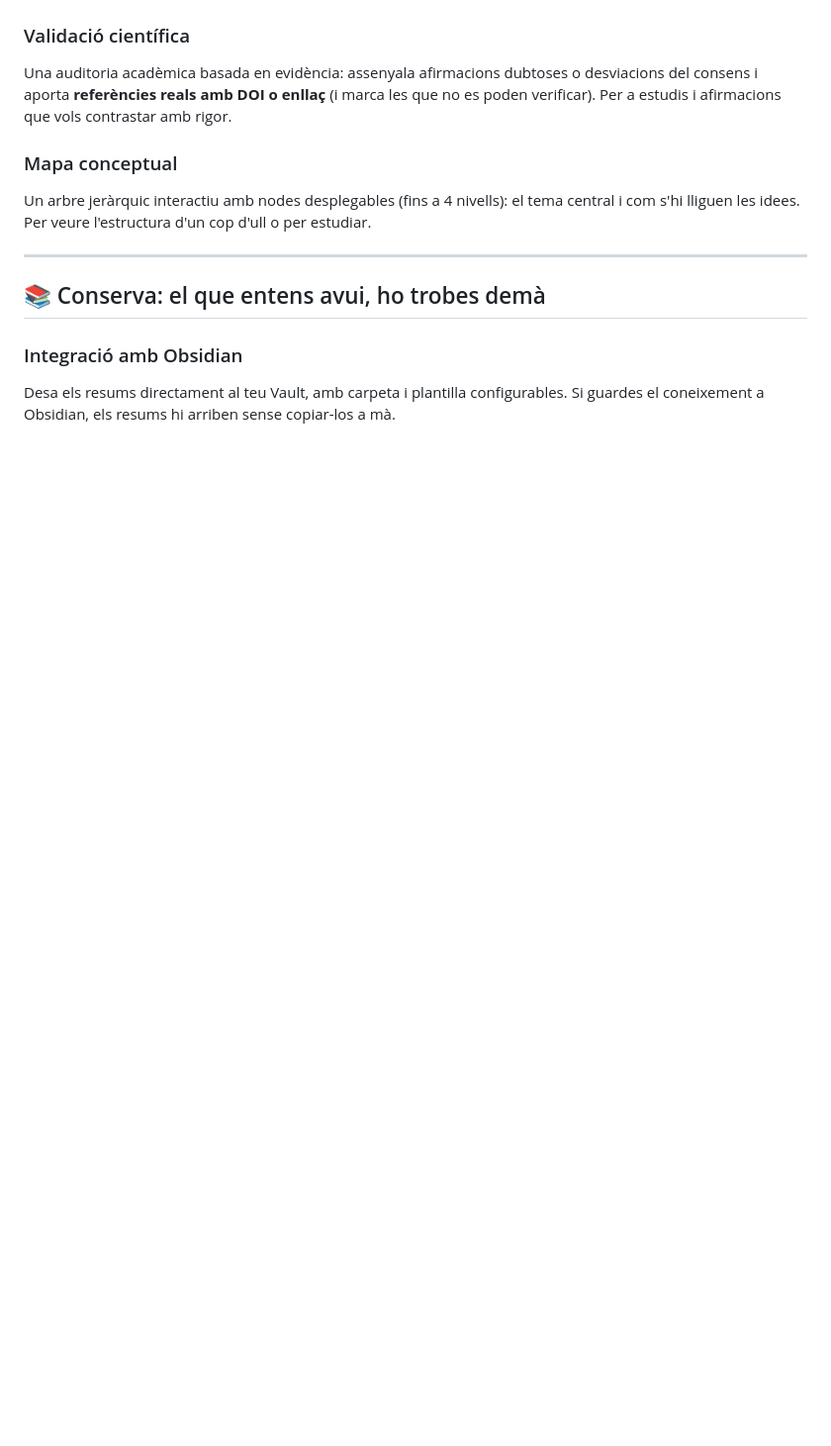
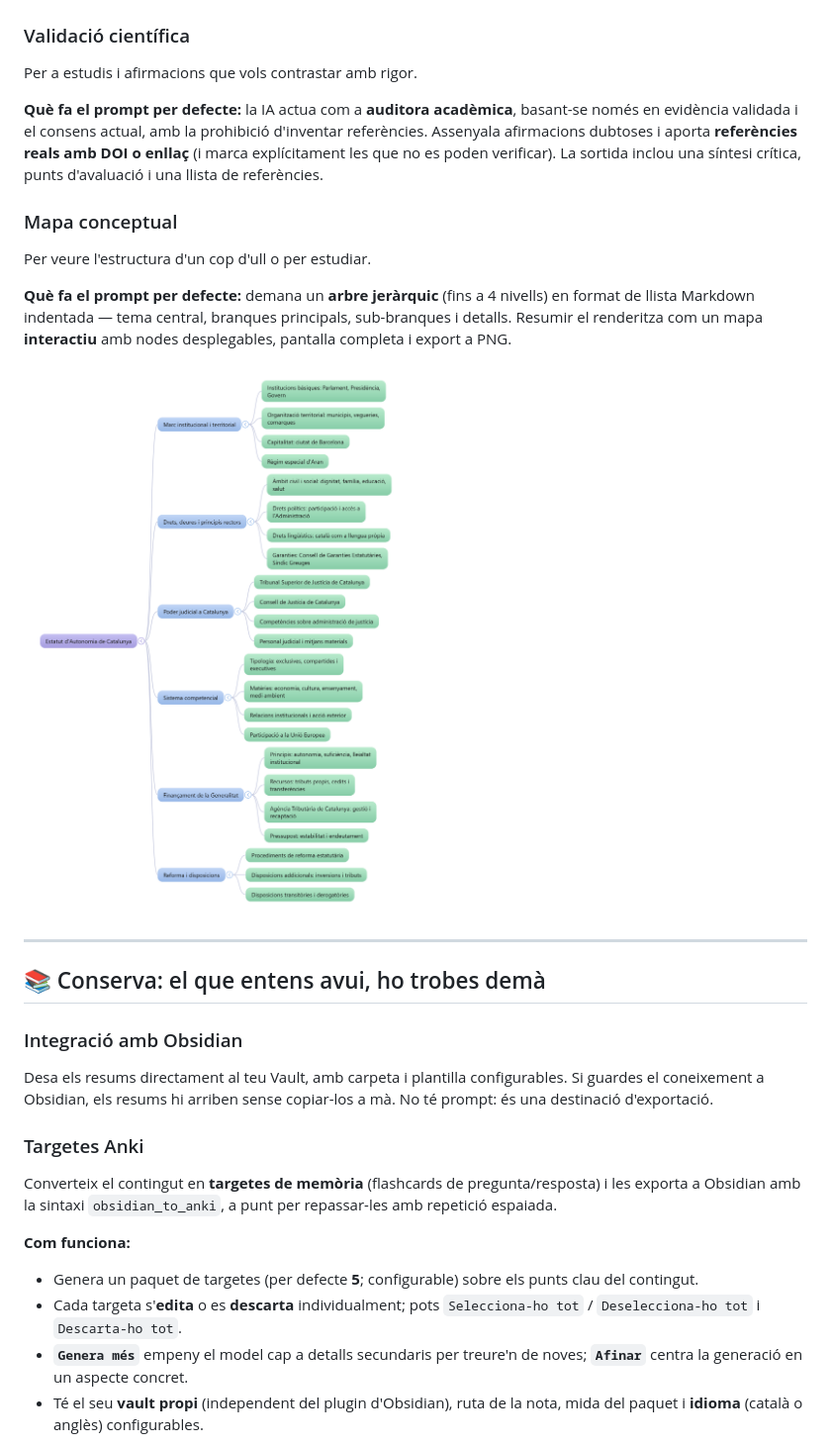
Before and after one commit to xxxaau/resumir, a Markdown page: docs/user-guide/PLUGINS.md, the part around one of its changes. Shown at 99% size. Drawn GitHub-style; pictures changed too: docs/user-guide/img/mapa-conceptual.png (added); blank space fills up the shorter version.

```diff
--- a/docs/user-guide/PLUGINS.md
+++ b/docs/user-guide/PLUGINS.md
@@ -45,13 +76,22 @@ implicacions. Quan no en vols el resum, sinó entendre-ho a fons.
 
 ### Validació científica
-Una auditoria acadèmica basada en evidència: assenyala afirmacions dubtoses o
-desviacions del consens i aporta **referències reals amb DOI o enllaç** (i marca les
-que no es poden verificar). Per a estudis i afirmacions que vols contrastar amb rigor.
+Per a estudis i afirmacions que vols contrastar amb rigor.
+
+**Què fa el prompt per defecte:** la IA actua com a **auditora acadèmica**, basant-se
+només en evidència validada i el consens actual, amb la prohibició d'inventar
+referències. Assenyala afirmacions dubtoses i aporta **referències reals amb DOI o
+enllaç** (i marca explícitament les que no es poden verificar). La sortida inclou una
+síntesi crítica, punts d'avaluació i una llista de referències.
 
 ### Mapa conceptual
-Un arbre jeràrquic interactiu amb nodes desplegables (fins a 4 nivells): el tema
-central i com s'hi lliguen les idees. Per veure l'estructura d'un cop d'ull o per
-estudiar.
+Per veure l'estructura d'un cop d'ull o per estudiar.
+
+**Què fa el prompt per defecte:** demana un **arbre jeràrquic** (fins a 4 nivells)
+en format de llista Markdown indentada — tema central, branques principals,
+sub-branques i detalls. Resumir el renderitza com un mapa **interactiu** amb nodes
+desplegables, pantalla completa i export a PNG.
+
+![Mapa conceptual interactiu generat per Resumir a partir de l'Estatut d'Autonomia de Catalunya](./img/mapa-conceptual.png)
 
 ---
 
@@ -59,4 +99,22 @@ estudiar.
 
 ### Integració amb Obsidian
 Desa els resums directament al teu Vault, amb carpeta i plantilla configurables. Si
-guardes el coneixement a Obsidian, els resums hi arriben sense copiar-los a mà.
+guardes el coneixement a Obsidian, els resums hi arriben sense copiar-los a mà. No té
+prompt: és una destinació d'exportació.
+
+### Targetes Anki
+Converteix el contingut en **targetes de memòria** (flashcards de pregunta/resposta)
+i les exporta a Obsidian amb la sintaxi `obsidian_to_anki`, a punt per repassar-les
+amb repetició espaiada.
+
+**Com funciona:**
+
+- Genera un paquet de targetes (per defecte **5**; configurable) sobre els punts
+  clau del contingut.
+- Cada targeta s'**edita** o es **descarta** individualment; pots
+  `Selecciona-ho tot` / `Deselecciona-ho tot` i `Descarta-ho tot`.
+- **`Genera més`** empeny el model cap a detalls secundaris per treure'n de noves;
+  **`Afinar`** centra la generació en un aspecte concret.
+- Té el seu **vault propi** (independent del plugin d'Obsidian), ruta de la nota,
+  mida del paquet i **idioma** (català o anglès) configurables.
+
```
Also changed, not shown: other parts of docs/user-guide/PLUGINS.md (+53 -14 lines), docs/user-guide/img/panell-anki.png (added), docs/user-guide/img/panell-explica-facil.png (added), docs/user-guide/img/plugins-llista.png (added), docs/user-guide/img/prompt-resum.png (added), 3 other files.
